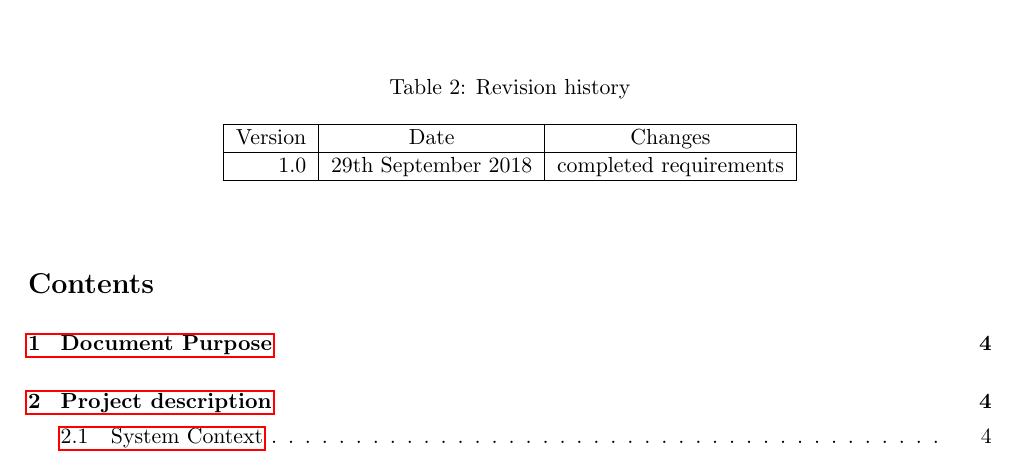
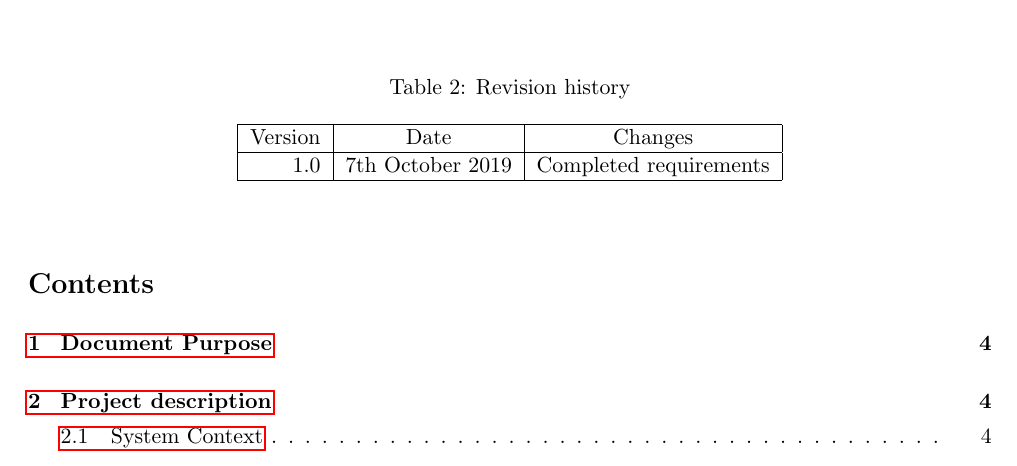
Before and after one commit to ArunrajAdlee/E-Commerce_App, a LaTeX document (Documentation/SRS.tex): part of page 1 of 25, cut so that both start at the same text. Compiled offline with pdfLaTeX.

Commit message:
Update revision history table and SRS.pdf

```diff
--- a/Documentation/SRS.tex
+++ b/Documentation/SRS.tex
@@ -125,7 +125,7 @@
                             \hline
                             Version & Date & Changes \\
                             \hline
-                            1.0 & \nth{29} September 2018 & completed requirements \\
+                            1.0 & \nth{7} October 2019 & Completed requirements \\
                             \hline
                         \end{tabular}
                     \end{center}
```
Also changed, not shown: Documentation/SRS.pdf.
